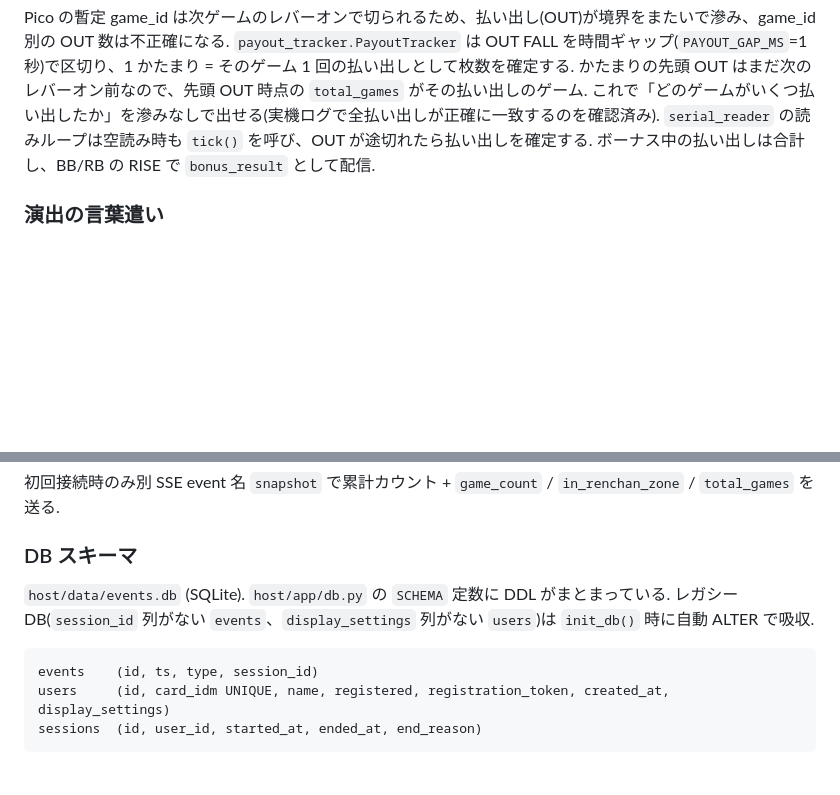
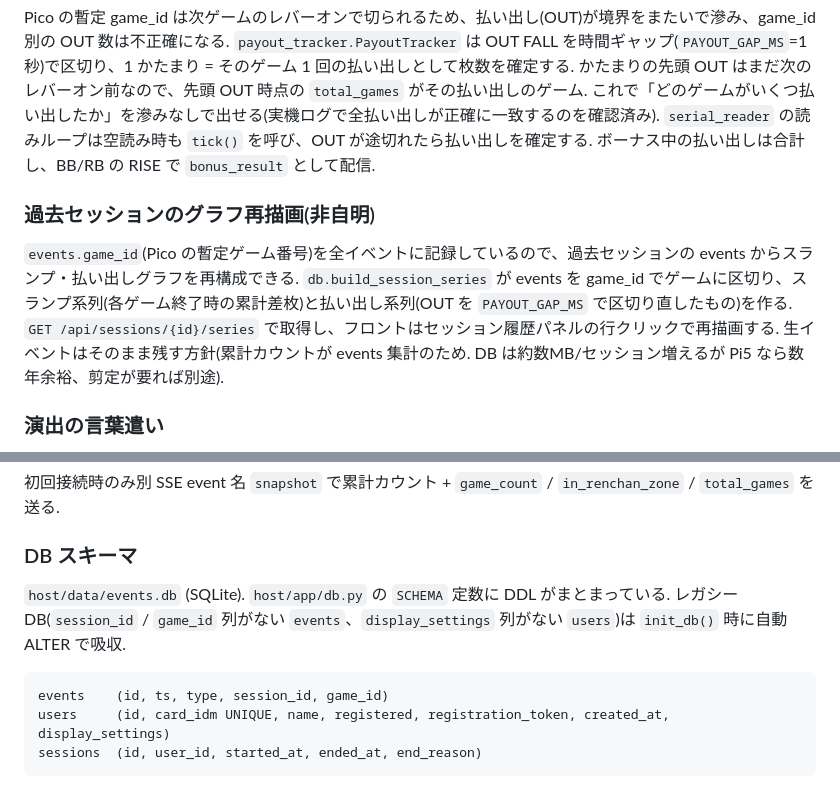
Before and after one commit to NAKANORyunosuke/PachislotDataCounter, a Markdown page: CLAUDE.md, 2 parts joined by grey strips. Rendered like a GitHub page; blank space fills up the shorter version.

Commit message:
CLAUDE.md: 過去セッション再描画と events.game_id を追記
Co-Authored-By: Claude Opus 4.7 (1M context) <noreply@anthropic.com>

````diff
--- a/CLAUDE.md
+++ b/CLAUDE.md
@@ -96,6 +96,9 @@ Pico は USB シリアルに CSV 生ログを 1 行 1 イベントで送る. 起
 ### 払い出しの区切り(非自明)
 Pico の暫定 game_id は次ゲームのレバーオンで切られるため、払い出し(OUT)が境界をまたいで滲み、game_id 別の OUT 数は不正確になる. `payout_tracker.PayoutTracker` は OUT FALL を時間ギャップ(`PAYOUT_GAP_MS`=1秒)で区切り、1 かたまり = そのゲーム 1 回の払い出しとして枚数を確定する. かたまりの先頭 OUT はまだ次のレバーオン前なので、先頭 OUT 時点の `total_games` がその払い出しのゲーム. これで「どのゲームがいくつ払い出したか」を滲みなしで出せる(実機ログで全払い出しが正確に一致するのを確認済み). `serial_reader` の読みループは空読み時も `tick()` を呼び、OUT が途切れたら払い出しを確定する. ボーナス中の払い出しは合計し、BB/RB の RISE で `bonus_result` として配信.
 
+### 過去セッションのグラフ再描画(非自明)
+`events.game_id`(Pico の暫定ゲーム番号)を全イベントに記録しているので、過去セッションの events からスランプ・払い出しグラフを再構成できる. `db.build_session_series` が events を game_id でゲームに区切り、スランプ系列(各ゲーム終了時の累計差枚)と払い出し系列(OUT を `PAYOUT_GAP_MS` で区切り直したもの)を作る. `GET /api/sessions/{id}/series` で取得し、フロントはセッション履歴パネルの行クリックで再描画する. 生イベントはそのまま残す方針(累計カウントが events 集計のため. DB は約数MB/セッション増えるが Pi5 なら数年余裕、剪定が要れば別途).
+
 ### 演出の言葉遣い
 BB/RB/連チャン等の表示文言は `host/static/labels.json` を編集して差し替えられる. フロントは起動時に `/labels.json` を取得し、`app.js` の `DEFAULT_LABELS` に上書きマージする(取得失敗・キー欠落時はデフォルトのまま). 文言は全モニタ共通(ユーザー別ではない).
 
@@ -111,10 +114,10 @@ BB/RB/連チャン等の表示文言は `host/static/labels.json` を編集し
 初回接続時のみ別 SSE event 名 `snapshot` で累計カウント + `game_count` / `in_renchan_zone` / `total_games` を送る.
 
 ### DB スキーマ
-`host/data/events.db` (SQLite). `host/app/db.py` の `SCHEMA` 定数に DDL がまとまっている. レガシー DB(`session_id` 列がない `events`、`display_settings` 列がない `users`)は `init_db()` 時に自動 ALTER で吸収.
+`host/data/events.db` (SQLite). `host/app/db.py` の `SCHEMA` 定数に DDL がまとまっている. レガシー DB(`session_id` / `game_id` 列がない `events`、`display_settings` 列がない `users`)は `init_db()` 時に自動 ALTER で吸収.
 
 ```
-events    (id, ts, type, session_id)
+events    (id, ts, type, session_id, game_id)
 users     (id, card_idm UNIQUE, name, registered, registration_token, created_at, display_settings)
 sessions  (id, user_id, started_at, ended_at, end_reason)
 ```
````
